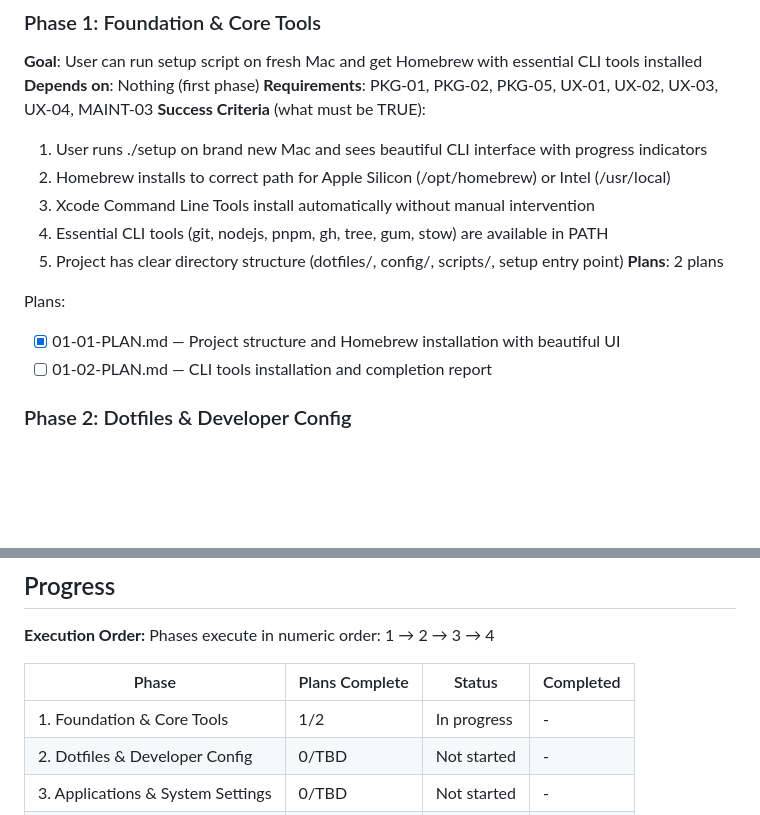
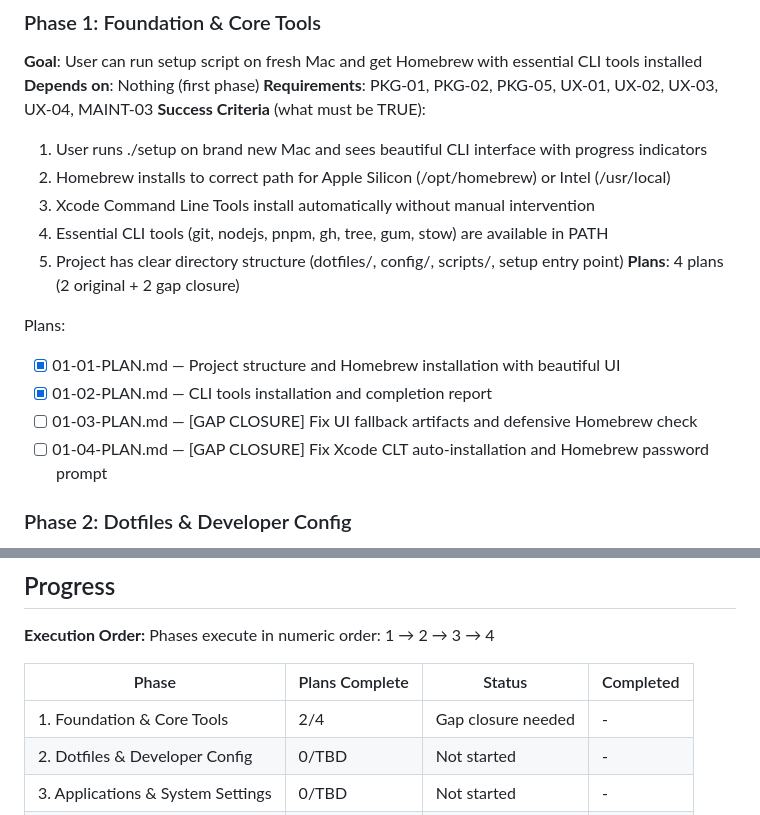
Before and after one commit to martinlaws/dotfiles, a Markdown page: .planning/ROADMAP.md, 2 parts joined by grey strips. Rendered like a GitHub page; blank space fills up the shorter version.

Commit message:
docs(01): create gap closure plans for Phase 1
Phase 1: Foundation & Core Tools
- 2 gap closure plans in 1 wave
- Both plans can run in parallel

Gap closure plans:
- 01-03-PLAN.md: Fix UI fallback (printf) and defensive brew check
- 01-04-PLAN.md: Fix Xcode CLT auto-install and remove NONINTERACTIVE

Closes 4 gaps from VERIFICATION.md:
1. Xcode CLT requires manual dialog (Gap 1)
2. Echo -e shows "-e" on macOS (Gap 2)
3. NONINTERACTIVE blocks password prompt (Gap 3)
4. install-tools.sh fails confusingly without brew (Gap 4)

Co-Authored-By: Claude Sonnet 4.5 <noreply@anthropic.com>

```diff
--- a/.planning/ROADMAP.md
+++ b/.planning/ROADMAP.md
@@ -29,11 +29,13 @@ Decimal phases appear between their surrounding integers in numeric order.
   3. Xcode Command Line Tools install automatically without manual intervention
   4. Essential CLI tools (git, nodejs, pnpm, gh, tree, gum, stow) are available in PATH
   5. Project has clear directory structure (dotfiles/, config/, scripts/, setup entry point)
-**Plans**: 2 plans
+**Plans**: 4 plans (2 original + 2 gap closure)
 
 Plans:
 - [x] 01-01-PLAN.md — Project structure and Homebrew installation with beautiful UI
-- [ ] 01-02-PLAN.md — CLI tools installation and completion report
+- [x] 01-02-PLAN.md — CLI tools installation and completion report
+- [ ] 01-03-PLAN.md — [GAP CLOSURE] Fix UI fallback artifacts and defensive Homebrew check
+- [ ] 01-04-PLAN.md — [GAP CLOSURE] Fix Xcode CLT auto-installation and Homebrew password prompt
 
 ### Phase 2: Dotfiles & Developer Config
 **Goal**: User's dotfiles are symlinked and development environment is configured with SSH/Git
@@ -93,7 +95,7 @@ Phases execute in numeric order: 1 → 2 → 3 → 4
 
 | Phase | Plans Complete | Status | Completed |
 |-------|----------------|--------|-----------|
-| 1. Foundation & Core Tools | 1/2 | In progress | - |
+| 1. Foundation & Core Tools | 2/4 | Gap closure needed | - |
 | 2. Dotfiles & Developer Config | 0/TBD | Not started | - |
 | 3. Applications & System Settings | 0/TBD | Not started | - |
 | 4. Maintenance & Updates | 0/TBD | Not started | - |
```
Also changed, not shown: 2 other files.
